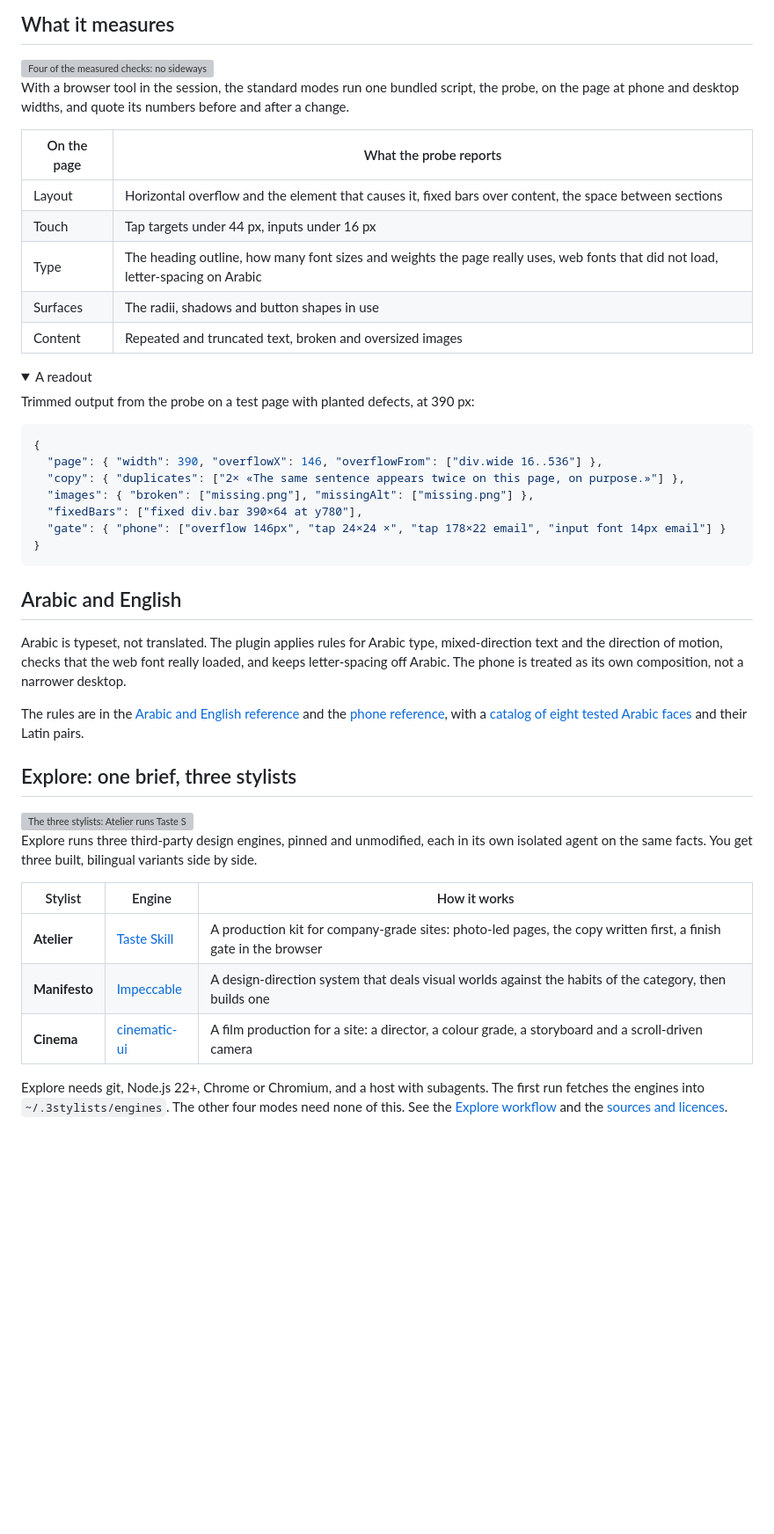
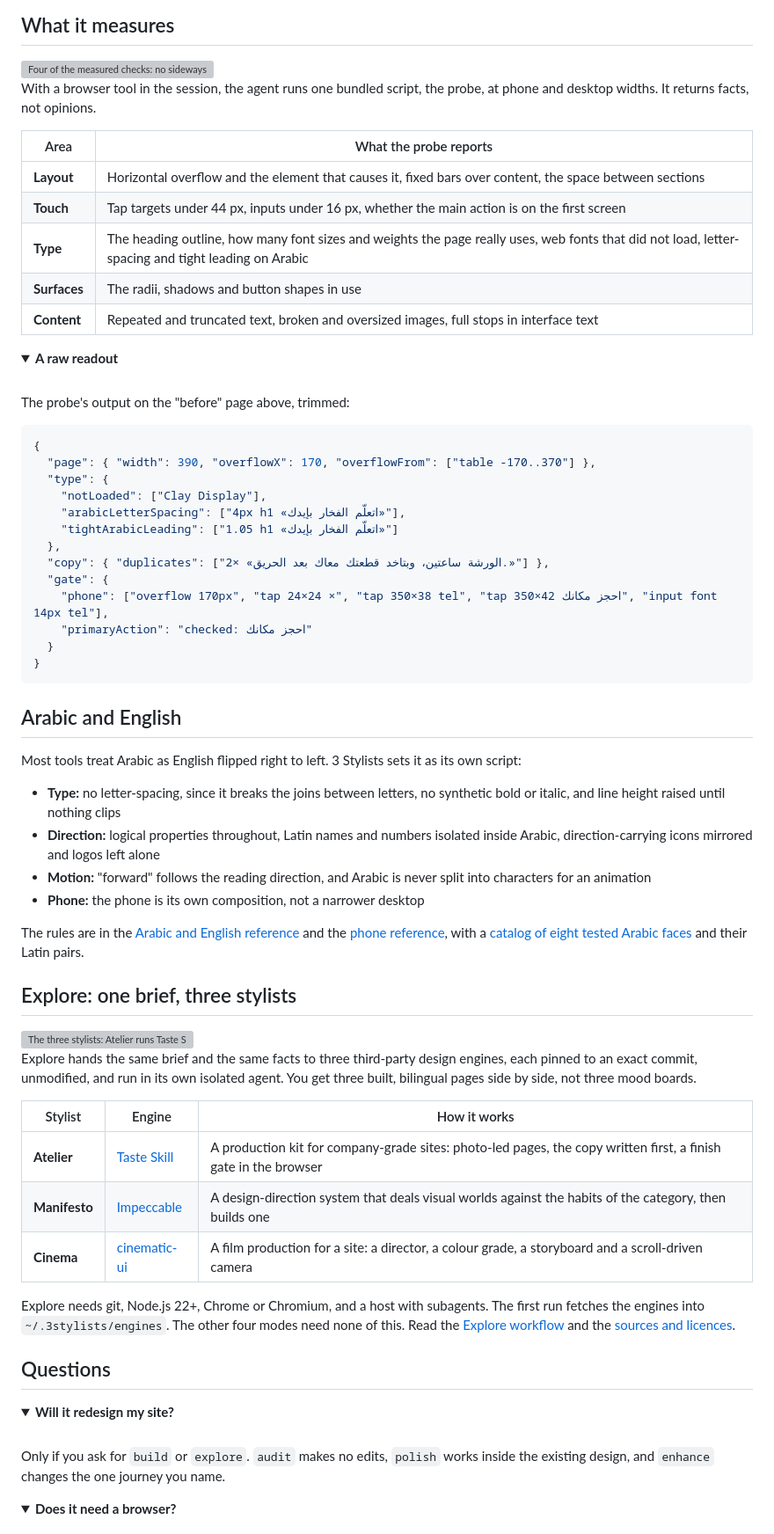
Before and after one commit to Mohamad-MG/3-stylists, a Markdown page: README.md, the part around one of its changes. Shown at 88% size. Drawn GitHub-style; folded sections open; blank space fills up the shorter version; grey boxes are pictures that could not be loaded.

```diff
--- a/README.md
+++ b/README.md
@@ -71,28 +105,35 @@ Use 3 Stylists to audit the mobile product page. Findings only.
 
 <img src=".github/assets/fit.svg" alt="Four of the measured checks: no sideways scroll at 390 px, tap targets of 44 px, input text of 16 px, and Arabic and English direction" width="100%">
 
-With a browser tool in the session, the standard modes run one bundled script, the probe, on the page at phone and desktop widths, and quote its numbers before and after a change.
+With a browser tool in the session, the agent runs one bundled script, the probe, at phone and desktop widths. It returns facts, not opinions.
 
-| On the page | What the probe reports |
+| Area | What the probe reports |
 | --- | --- |
-| Layout | Horizontal overflow and the element that causes it, fixed bars over content, the space between sections |
-| Touch | Tap targets under 44 px, inputs under 16 px |
-| Type | The heading outline, how many font sizes and weights the page really uses, web fonts that did not load, letter-spacing on Arabic |
-| Surfaces | The radii, shadows and button shapes in use |
-| Content | Repeated and truncated text, broken and oversized images |
+| **Layout** | Horizontal overflow and the element that causes it, fixed bars over content, the space between sections |
+| **Touch** | Tap targets under 44 px, inputs under 16 px, whether the main action is on the first screen |
+| **Type** | The heading outline, how many font sizes and weights the page really uses, web fonts that did not load, letter-spacing and tight leading on Arabic |
+| **Surfaces** | The radii, shadows and button shapes in use |
+| **Content** | Repeated and truncated text, broken and oversized images, full stops in interface text |
 
 <details>
-<summary>A readout</summary>
+<summary><b>A raw readout</b></summary>
+<br>
 
-Trimmed output from the probe on a test page with planted defects, at 390 px:
+The probe's output on the "before" page above, trimmed:
 
 ~~~json
 {
-  "page": { "width": 390, "overflowX": 146, "overflowFrom": ["div.wide 16..536"] },
-  "copy": { "duplicates": ["2× «The same sentence appears twice on this page, on purpose.»"] },
-  "images": { "broken": ["missing.png"], "missingAlt": ["missing.png"] },
-  "fixedBars": ["fixed div.bar 390×64 at y780"],
-  "gate": { "phone": ["overflow 146px", "tap 24×24 ×", "tap 178×22 email", "input font 14px email"] }
+  "page": { "width": 390, "overflowX": 170, "overflowFrom": ["table -170..370"] },
+  "type": {
+    "notLoaded": ["Clay Display"],
+    "arabicLetterSpacing": ["4px h1 «اتعلّم الفخار بإيدك»"],
+    "tightArabicLeading": ["1.05 h1 «اتعلّم الفخار بإيدك»"]
+  },
+  "copy": { "duplicates": ["2× «الورشة ساعتين، وبتاخد قطعتك معاك بعد الحريق.»"] },
+  "gate": {
+    "phone": ["overflow 170px", "tap 24×24 ×", "tap 350×38 tel", "tap 350×42 احجز مكانك", "input font 14px tel"],
+    "primaryAction": "checked: احجز مكانك"
+  }
 }
 ~~~
 
@@ -100,7 +141,12 @@ Trimmed output from the probe on a test page with planted defects, at 390 px:
 
 ## Arabic and English
 
-Arabic is typeset, not translated. The plugin applies rules for Arabic type, mixed-direction text and the direction of motion, checks that the web font really loaded, and keeps letter-spacing off Arabic. The phone is treated as its own composition, not a narrower desktop.
+Most tools treat Arabic as English flipped right to left. 3 Stylists sets it as its own script:
+
+- **Type:** no letter-spacing, since it breaks the joins between letters, no synthetic bold or italic, and line height raised until nothing clips
+- **Direction:** logical properties throughout, Latin names and numbers isolated inside Arabic, direction-carrying icons mirrored and logos left alone
+- **Motion:** "forward" follows the reading direction, and Arabic is never split into characters for an animation
+- **Phone:** the phone is its own composition, not a narrower desktop
 
 The rules are in the [Arabic and English reference](skills/three-stylists/references/bilingual.md) and the [phone reference](skills/three-stylists/references/phone.md), with a [catalog of eight tested Arabic faces](skills/three-stylists/references/arabic-type/README.md) and their Latin pairs.
 
@@ -108,7 +154,7 @@ The rules are in the [Arabic and English reference](skills/three-stylists/refere
 
 <img src=".github/assets/stylists.svg" alt="The three stylists: Atelier runs Taste Skill, Manifesto runs Impeccable, Cinema runs cinematic-ui" width="100%">
 
-Explore runs three third-party design engines, pinned and unmodified, each in its own isolated agent on the same facts. You get three built, bilingual variants side by side.
+Explore hands the same brief and the same facts to three third-party design engines, each pinned to an exact commit, unmodified, and run in its own isolated agent. You get three built, bilingual pages side by side, not three mood boards.
 
 | Stylist | Engine | How it works |
 | --- | --- | --- |
@@ -116,4 +162,19 @@ Explore runs three third-party design engines, pinned and unmodified, each in it
 | **Manifesto** | [Impeccable](https://github.com/pbakaus/impeccable) | A design-direction system that deals visual worlds against the habits of the category, then builds one |
 | **Cinema** | [cinematic-ui](https://github.com/akseolabs-seo/cinematic-ui) | A film production for a site: a director, a colour grade, a storyboard and a scroll-driven camera |
 
-Explore needs git, Node.js 22+, Chrome or Chromium, and a host with subagents. The first run fetches the engines into `~/.3stylists/engines`. The other four modes need none of this. See the [Explore workflow](skills/three-stylists/references/explore.md) and the [sources and licences](SOURCES.md).
+Explore needs git, Node.js 22+, Chrome or Chromium, and a host with subagents. The first run fetches the engines into `~/.3stylists/engines`. The other four modes need none of this. Read the [Explore workflow](skills/three-stylists/references/explore.md) and the [sources and licences](SOURCES.md).
+
+## Questions
+
+<details>
+<summary><b>Will it redesign my site?</b></summary>
+<br>
+
+Only if you ask for `build` or `explore`. `audit` makes no edits, `polish` works inside the existing design, and `enhance` changes the one journey you name.
+
+</details>
+
+<details>
+<summary><b>Does it need a browser?</b></summary>
+<br>
+
```
Also changed, not shown: other parts of README.md (+74 -9 lines), .github/assets/proof.png (added), 1 other file.
